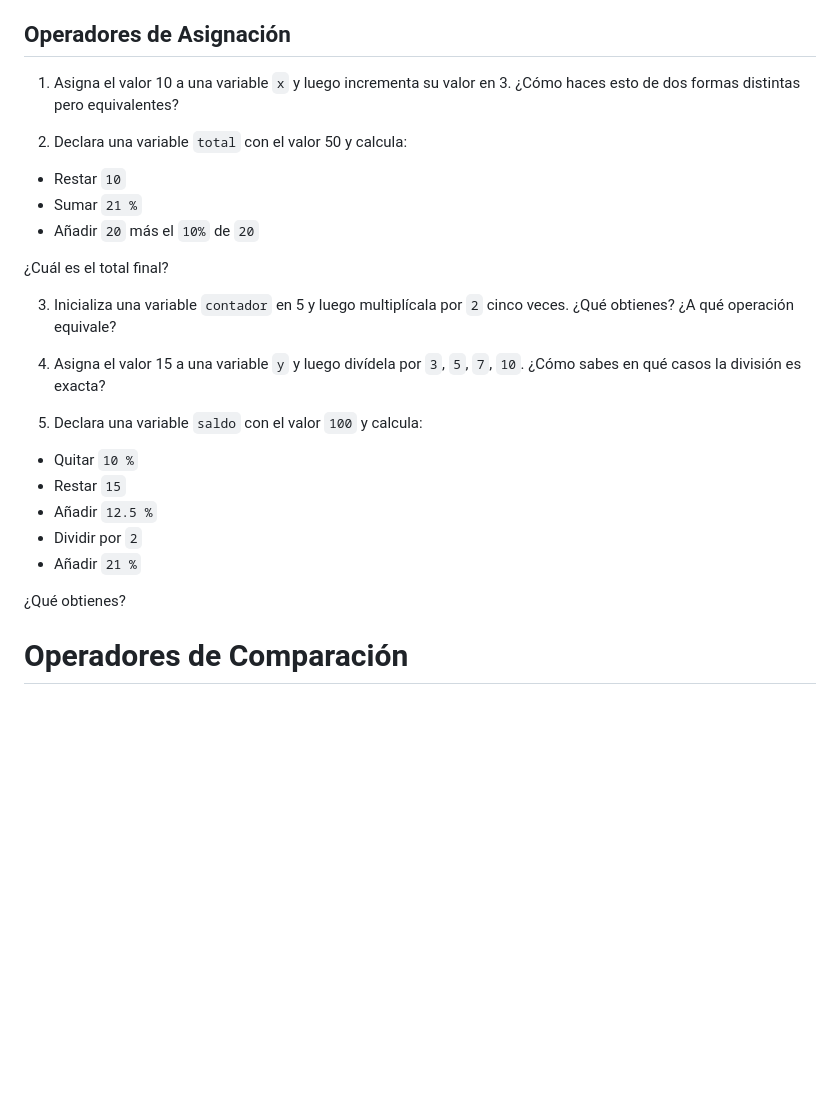
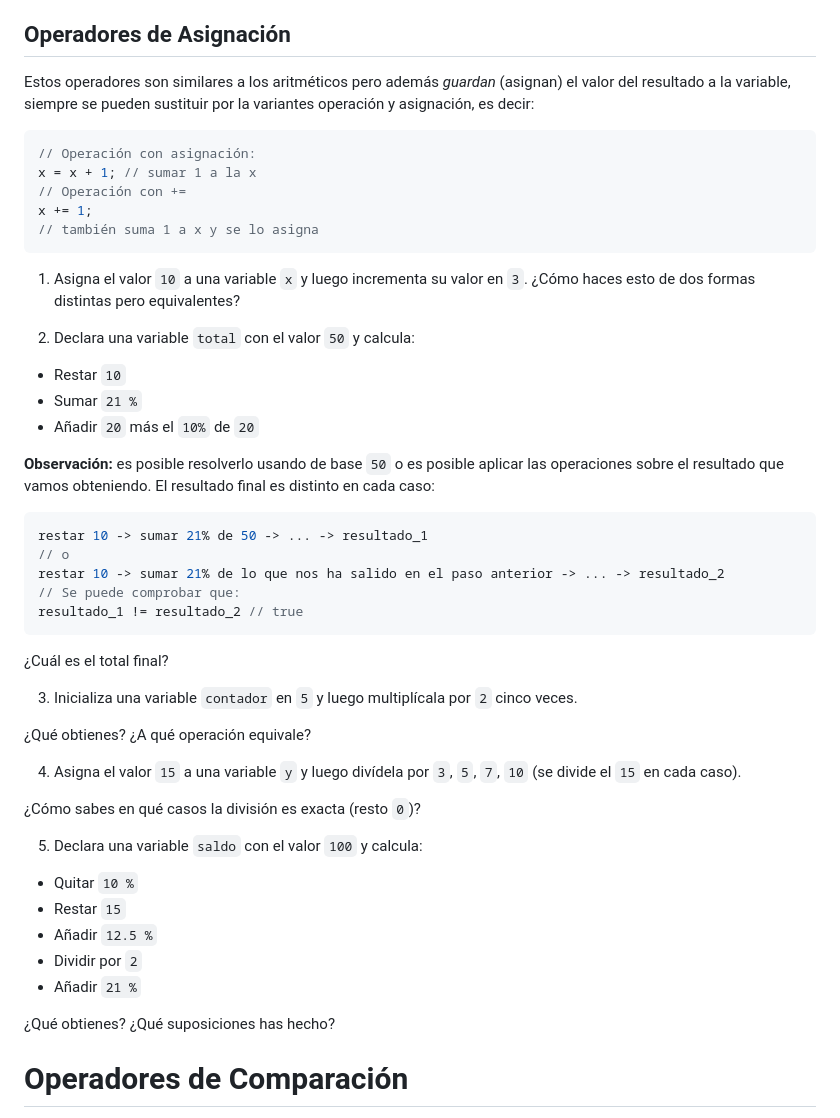
Before and after one commit to cesarlpb/learn-js, a Markdown page: ejercicios/03.operadores/ejercicios.md, the part around the change. GitHub-like rendering; blank space fills up the shorter version.

Commit message:
Explicaciones operadores asignación

````diff
--- a/ejercicios/03.operadores/ejercicios.md
+++ b/ejercicios/03.operadores/ejercicios.md
@@ -32,18 +32,43 @@ Este apartado tiene operaciones numéricas que hay que calcular. Dependiendo de
 
 ## Operadores de Asignación
 
-1. Asigna el valor 10 a una variable `x` y luego incrementa su valor en 3. ¿Cómo haces esto de dos formas distintas pero equivalentes?
+Estos operadores son similares a los aritméticos pero además *guardan* (asignan) el valor del resultado a la variable, siempre se pueden sustituir por la variantes operación y asignación, es decir:
 
-2. Declara una variable `total` con el valor 50 y calcula:
+```js
+// Operación con asignación:
+x = x + 1; // sumar 1 a la x
+// Operación con +=
+x += 1;
+// también suma 1 a x y se lo asigna
+```
+
+1. Asigna el valor `10` a una variable `x` y luego incrementa su valor en `3`. ¿Cómo haces esto de dos formas distintas pero equivalentes?
+
+2. Declara una variable `total` con el valor `50` y calcula:
+
 - Restar `10`
 - Sumar `21 %`
 - Añadir `20` más el `10%` de `20`
 
+**Observación:** es posible resolverlo usando de base `50` o es posible aplicar las operaciones sobre el resultado que vamos obteniendo. El resultado final es distinto en cada caso:
+
+```js
+restar 10 -> sumar 21% de 50 -> ... -> resultado_1
+// o
+restar 10 -> sumar 21% de lo que nos ha salido en el paso anterior -> ... -> resultado_2
+// Se puede comprobar que:
+resultado_1 != resultado_2 // true
+```
+
 ¿Cuál es el total final?
 
-3. Inicializa una variable `contador` en 5 y luego multiplícala por `2` cinco veces. ¿Qué obtienes? ¿A qué operación equivale?
+3. Inicializa una variable `contador` en `5` y luego multiplícala por `2` cinco veces.
 
-4. Asigna el valor 15 a una variable `y` y luego divídela por `3`, `5`, `7`, `10`. ¿Cómo sabes en qué casos la división es exacta?
+¿Qué obtienes? ¿A qué operación equivale?
+
+4. Asigna el valor `15` a una variable `y` y luego divídela por `3`, `5`, `7`, `10` (se divide el `15` en cada caso).
+
+¿Cómo sabes en qué casos la división es exacta (resto `0`)?
 
 5. Declara una variable `saldo` con el valor `100` y calcula:
 
@@ -53,7 +78,7 @@ Este apartado tiene operaciones numéricas que hay que calcular. Dependiendo de
 - Dividir por `2`
 - Añadir `21 %`
 
-¿Qué obtienes?
+¿Qué obtienes? ¿Qué suposiciones has hecho?
 
 # Operadores de Comparación
 
````
